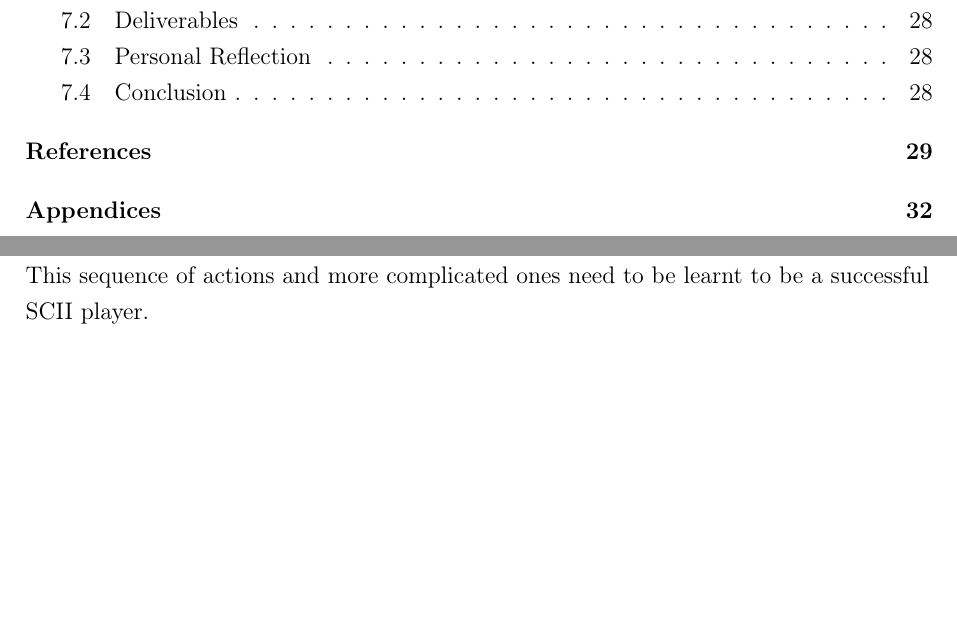
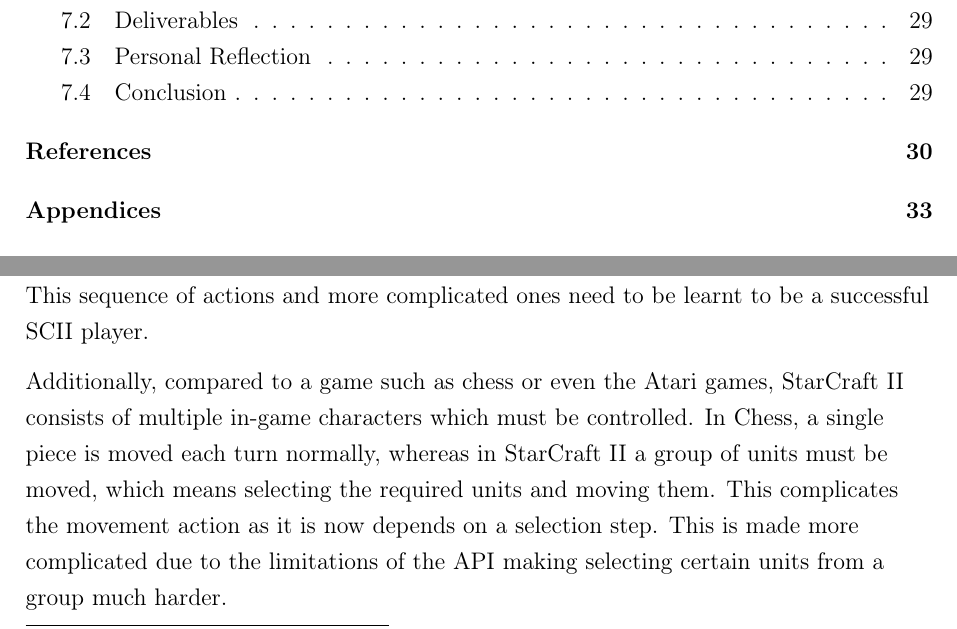
Before and after one commit to maxpilling/curriculum_learning, a LaTeX thesis (report/fyp.tex, which reads report/Chapters/research.tex): two parts of pages 8 and 27 of 42 before the commit and two parts of pages 8 and 27 of 43 after it, joined at a grey line, cut so that both start at the same text, the shorter picture padded with empty space. Compiled offline with pdfLaTeX.

Commit message:
Clarify multi-agent issues.

```diff
--- a/report/Chapters/research.tex
+++ b/report/Chapters/research.tex
@@ -564,6 +564,14 @@
 unit. This sequence of actions and more complicated ones need to be learnt to
 be a successful SCII player.
 
+Additionally, compared to a game such as chess or even the Atari games,
+StarCraft II consists of multiple in-game characters which must be controlled.
+In Chess, a single piece is moved each turn normally, whereas in StarCraft II a
+group of units must be moved, which means selecting the required units and
+moving them. This complicates the movement action as it is now depends on a
+selection step. This is made more complicated due to the limitations of the API
+making selecting certain units from a group much harder.
+
 \section{Existing Methods}
 % This should then move on from the previous section
 % to show how the outlined challenges are dealt with.
```
